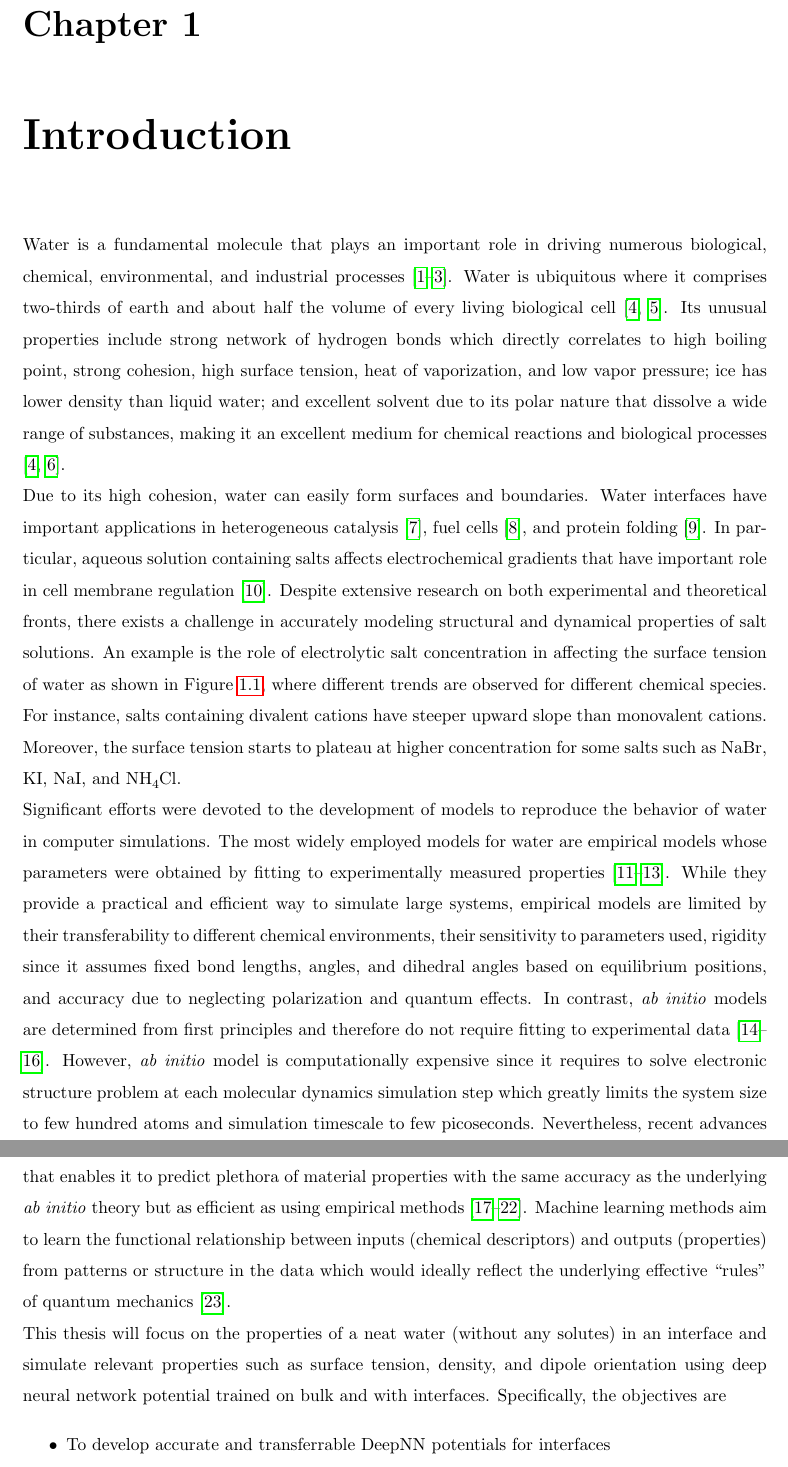
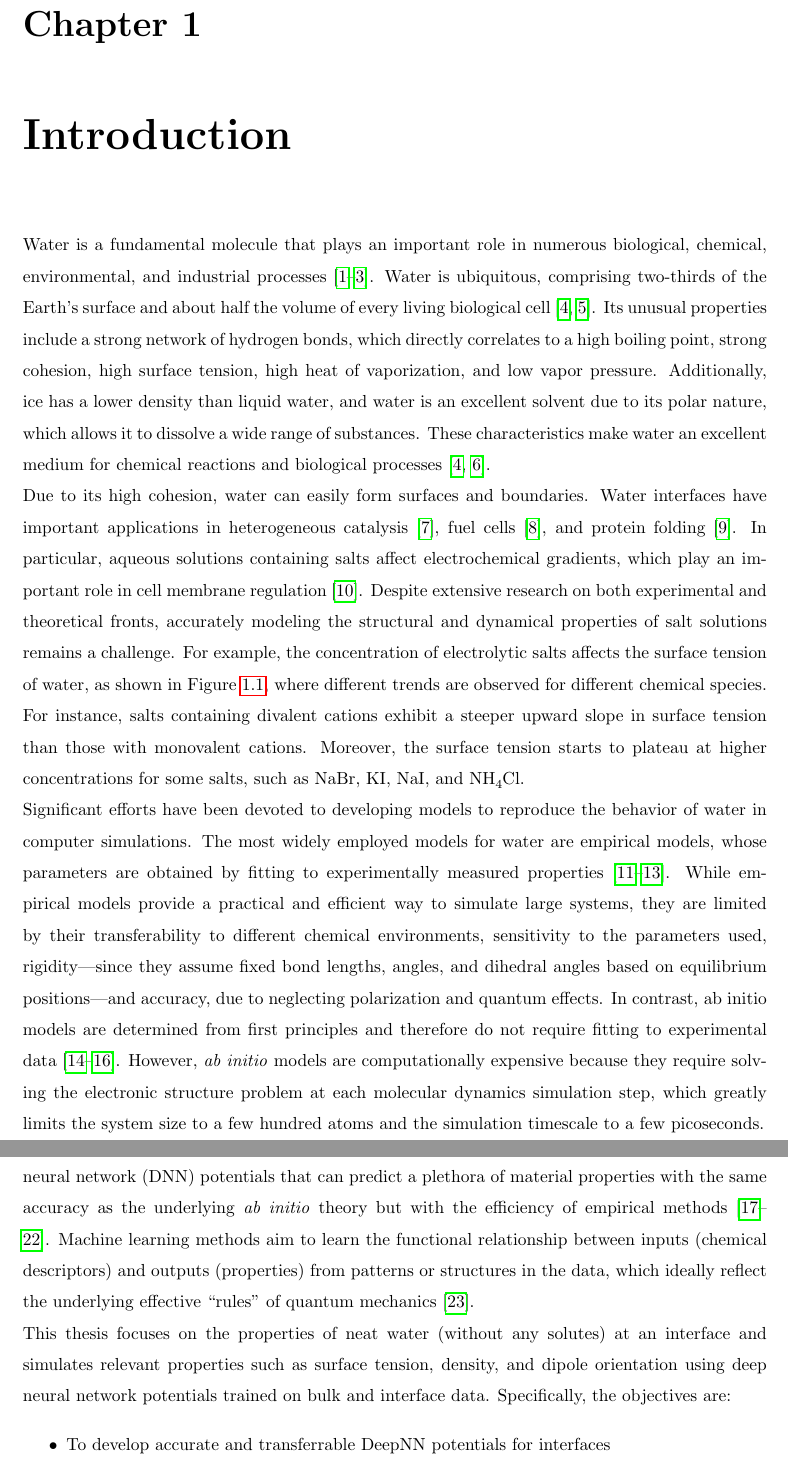
Before and after one commit to loerllemit/ictp_thesis, a LaTeX thesis (main.tex, which reads intro.tex): two parts of pages 5 and 6 of 32, joined at a grey line, cut so that both start at the same text. Compiled offline with pdfLaTeX.

Commit message:
improve grammar of intro

```diff
--- a/intro.tex
+++ b/intro.tex
@@ -1,48 +1,15 @@
 \chapter{Introduction}
-Water is a fundamental molecule that plays an important role  in driving
-numerous biological, chemical, environmental, and industrial processes \cite{henry2005state,Kurz2008,ahuja2013green}. Water
-is ubiquitous where it comprises two-thirds of earth and about half the volume of every living biological cell~\cite{Kontogeorgis2022,ling2004determines}.  Its unusual properties include  strong network
-of hydrogen bonds which directly correlates to high boiling
-point,	strong cohesion,
-high surface
-tension, heat of vaporization, and low vapor
-pressure; ice has lower density than liquid water; and excellent solvent due to
-its polar nature that
-dissolve a wide range of substances, making it an excellent medium for chemical
-reactions and biological processes \cite{Kontogeorgis2022,brini2017water}.
 
-Due to its high cohesion, water can easily form surfaces and boundaries. Water
-interfaces have important applications in heterogeneous catalysis \cite{fechete2012past}, fuel cells \cite{Owejan2009},
-and protein folding \cite{levy2006water}. In particular, aqueous solution containing salts affects
-electrochemical gradients  that have important role in	cell membrane
-regulation \cite{lai2006distribution}. Despite extensive research on both experimental and theoretical fronts,
-there exists a challenge in accurately modeling structural and dynamical
-properties of salt solutions. An example is the role of electrolytic salt concentration in
-affecting the surface tension of water as shown in
-Figure~\ref{fig:surf_tens_solute}, where different trends are observed for
-different chemical species. For instance, salts containing divalent cations have steeper upward slope  than monovalent cations. Moreover, the surface tension starts to plateau at higher concentration for some  salts such as \ch{NaBr}, \ch{KI}, \ch{NaI}, and \ch{NH_4Cl}.
+Water is a fundamental molecule that plays an important role in numerous biological, chemical, environmental, and industrial processes~\cite{henry2005state,Kurz2008,ahuja2013green}.
+Water is ubiquitous, comprising two-thirds of the Earth's surface and about half the volume of every living biological cell~\cite{Kontogeorgis2022,ling2004determines}. Its unusual properties include a strong network of hydrogen bonds, which directly correlates to a high boiling point, strong cohesion, high surface tension, high heat of vaporization, and low vapor pressure. Additionally, ice has a lower density than liquid water, and water is an excellent solvent due to its polar nature, which allows it to dissolve a wide range of substances. These characteristics make water an excellent medium for chemical reactions and biological processes~\cite{Kontogeorgis2022,brini2017water}.
 
-Significant efforts were devoted to the development of models to reproduce the
-behavior of water in computer simulations. The most
-widely employed models for water are empirical models whose
-parameters were obtained by fitting to experimentally measured properties \cite{Duin2001,brenner2002second,daw1984embedded}. While they provide a practical and efficient way to simulate large systems, empirical models are limited by their transferability to different chemical environments, their sensitivity to parameters used, rigidity since it assumes fixed bond lengths, angles, and dihedral angles based on equilibrium positions, and accuracy due to neglecting polarization and quantum effects. In contrast, \emph{ab initio} models are
-determined from first principles and
-therefore do not require fitting to experimental data \cite{car1985unified,Marx2009,kohn1965self}. However, \emph{ab initio} model is
-computationally expensive since it requires to solve electronic structure problem at each molecular dynamics simulation step which greatly limits the  system size to few hundred atoms
-and simulation timescale to few picoseconds. Nevertheless,
-recent advances in machine learning (ML) have allowed the development of deep
-neural network (DNN) potentials that
-enables it to predict plethora of material properties  with the
-same accuracy as the underlying \emph{ab initio} theory but as efficient as using
-empirical methods \cite{Thompson2015,Huan2017,Behler2007,Behler2016,Chmiela2017,Unke2021}.
-Machine learning methods aim to learn the functional relationship between inputs (chemical descriptors) and outputs (properties) from patterns or structure in the data which would ideally reflect  the underlying
-effective ``rules'' of quantum mechanics \cite{schutt2020machine}.
+Due to its high cohesion, water can easily form surfaces and boundaries. Water interfaces have important applications in heterogeneous catalysis~\cite{fechete2012past}, fuel cells~\cite{Owejan2009}, and protein folding~\cite{levy2006water}. In particular, aqueous solutions containing salts affect electrochemical gradients, which play an important role in cell membrane regulation~\cite{lai2006distribution}. Despite extensive research on both experimental and theoretical fronts, accurately modeling the structural and dynamical properties of salt solutions remains a challenge. For example, the concentration of electrolytic salts affects the surface tension of water, as shown in Figure~\ref{fig:surf_tens_solute}, where different trends are observed for different chemical species. For instance, salts containing divalent cations exhibit a steeper upward slope in surface tension than those with monovalent cations. Moreover, the surface tension starts to plateau at higher concentrations for some salts, such as \ch{NaBr}, \ch{KI}, \ch{NaI}, and \ch{NH_4Cl}.
 
+Significant efforts have been devoted to developing models to reproduce the behavior of water in computer simulations. The most widely employed models for water are empirical models, whose parameters are obtained by fitting to experimentally measured properties~\cite{Duin2001,brenner2002second,daw1984embedded}. While empirical models provide a practical and efficient way to simulate large systems, they are limited by their transferability to different chemical environments, sensitivity to the parameters used, rigidity—since they assume fixed bond lengths, angles, and dihedral angles based on equilibrium positions—and accuracy, due to neglecting polarization and quantum effects.  In contrast, ab initio models are determined from first principles and therefore do not require fitting to experimental data~\cite{car1985unified,Marx2009,kohn1965self}. However, \emph{ab initio} models are computationally expensive because they require solving the electronic structure problem at each molecular dynamics simulation step, which greatly limits the system size to a few hundred atoms and the simulation timescale to a few picoseconds.
 
-This thesis will focus on the properties of a neat water (without any
-solutes) in an interface and simulate relevant properties such as surface
-tension, density, and dipole orientation using deep neural network potential
-trained on bulk and with interfaces. Specifically, the objectives are
+Nevertheless, recent advances in machine learning (ML) have enabled the development of deep neural network (DNN) potentials that can predict a plethora of material properties with the same accuracy as the underlying \emph{ab initio} theory but with the efficiency of empirical methods~\cite{Thompson2015,Huan2017,Behler2007,Behler2016,Chmiela2017,Unke2021}. Machine learning methods aim to learn the functional relationship between inputs (chemical descriptors) and outputs (properties) from patterns or structures in the data, which ideally reflect the underlying effective “rules” of quantum mechanics~\cite{schutt2020machine}.
+
+This thesis focuses on the properties of neat water (without any solutes) at an interface and simulates relevant properties such as surface tension, density, and dipole orientation using deep neural network potentials trained on bulk and interface data. Specifically, the objectives are:
 
 \begin{itemize}
       \item To develop accurate and transferrable DeepNN potentials for
```
Lines whose indentation alone changed are shown as unchanged.
